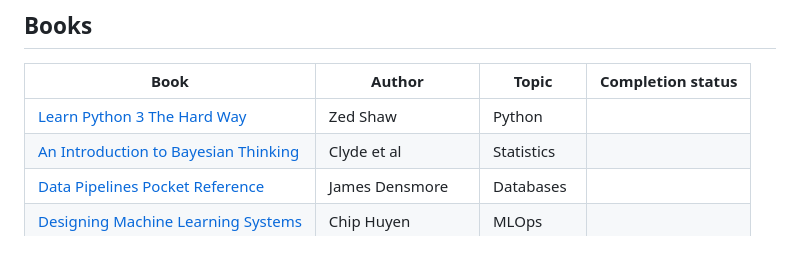
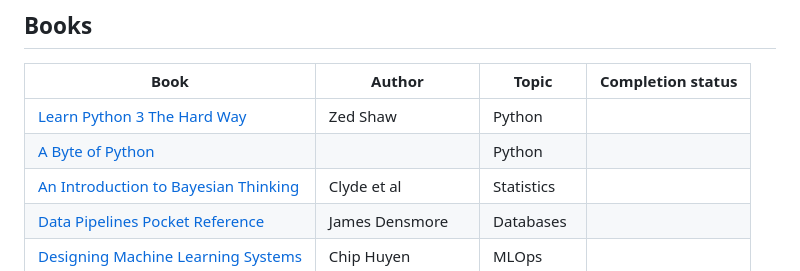
Before and after one commit to eugenebaraka/Books-and-Courses, a Markdown page: README.md, the part around the change. Rendered like a GitHub page.

```diff
--- a/README.md
+++ b/README.md
@@ -7,6 +7,7 @@
 |Book       |Author          |Topic | Completion status|
 |-----------|----------------|------|-------|
 [Learn Python 3 The Hard Way](https://github.com/ev1lm0rty/Learn_Python3/blob/master/learn-python-3-hard-way.pdf) | Zed Shaw| Python |
+[A Byte of Python](https://python.swaroopch.com) | | Python |
 [An Introduction to Bayesian Thinking](https://statswithr.github.io/book/) | Clyde et al | Statistics|
 [Data Pipelines Pocket Reference](https://www.oreilly.com/library/view/data-pipelines-pocket/9781492087823/)| James Densmore| Databases |
 [Designing Machine Learning Systems](https://www.oreilly.com/library/view/designing-machine-learning/9781098107956/)| Chip Huyen| MLOps |
```
